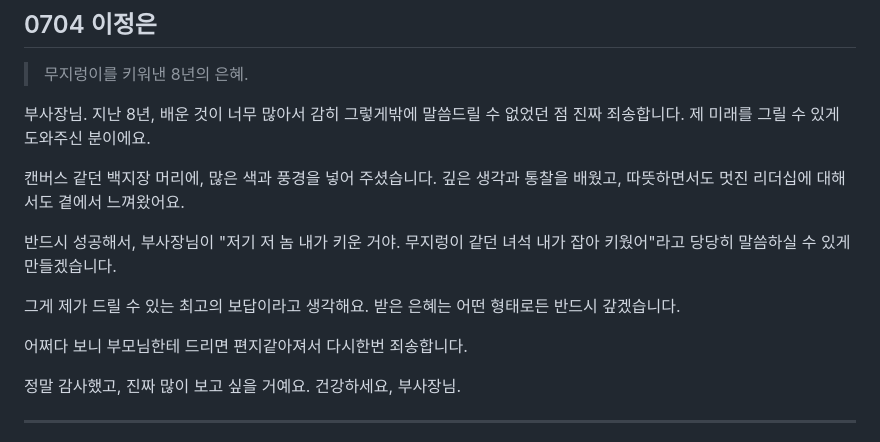
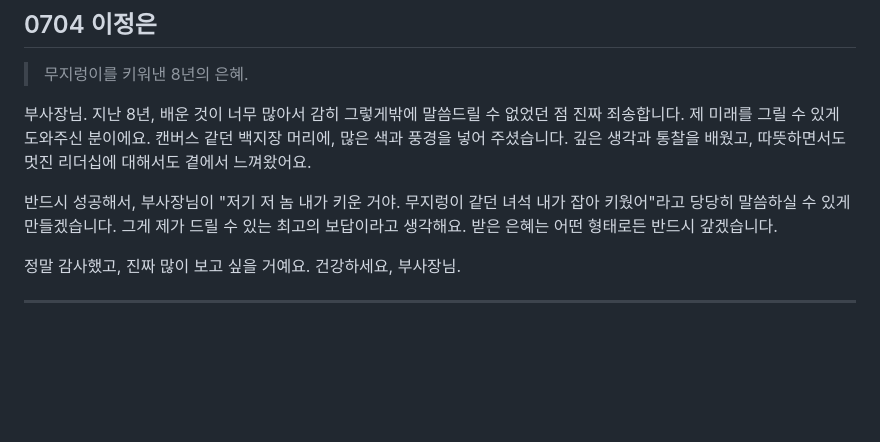
Before and after one commit to bizsinsightclub/dlletter, a Markdown page: data/letters.md, the part around the change. GitHub-like rendering; blank space fills up the shorter version.

Commit message:
Update letters.md
lje fix

```diff
--- a/data/letters.md
+++ b/data/letters.md
@@ -261,15 +261,9 @@
 
 > 무지렁이를 키워낸 8년의 은혜.
 
-부사장님. 지난 8년, 배운 것이 너무 많아서 감히 그렇게밖에 말씀드릴 수 없었던 점 진짜 죄송합니다. 제 미래를 그릴 수 있게 도와주신 분이에요.
+부사장님. 지난 8년, 배운 것이 너무 많아서 감히 그렇게밖에 말씀드릴 수 없었던 점 진짜 죄송합니다. 제 미래를 그릴 수 있게 도와주신 분이에요. 캔버스 같던 백지장 머리에, 많은 색과 풍경을 넣어 주셨습니다. 깊은 생각과 통찰을 배웠고, 따뜻하면서도 멋진 리더십에 대해서도 곁에서 느껴왔어요.
 
-캔버스 같던 백지장 머리에, 많은 색과 풍경을 넣어 주셨습니다. 깊은 생각과 통찰을 배웠고, 따뜻하면서도 멋진 리더십에 대해서도 곁에서 느껴왔어요.
-
-반드시 성공해서, 부사장님이 "저기 저 놈 내가 키운 거야. 무지렁이 같던 녀석 내가 잡아 키웠어"라고 당당히 말씀하실 수 있게 만들겠습니다.
-
-그게 제가 드릴 수 있는 최고의 보답이라고 생각해요. 받은 은혜는 어떤 형태로든 반드시 갚겠습니다.
-
-어쩌다 보니 부모님한테 드리면 편지같아져서 다시한번 죄송합니다.
+반드시 성공해서, 부사장님이 "저기 저 놈 내가 키운 거야. 무지렁이 같던 녀석 내가 잡아 키웠어"라고 당당히 말씀하실 수 있게 만들겠습니다. 그게 제가 드릴 수 있는 최고의 보답이라고 생각해요. 받은 은혜는 어떤 형태로든 반드시 갚겠습니다.
 
 정말 감사했고, 진짜 많이 보고 싶을 거예요. 건강하세요, 부사장님.
 
```
